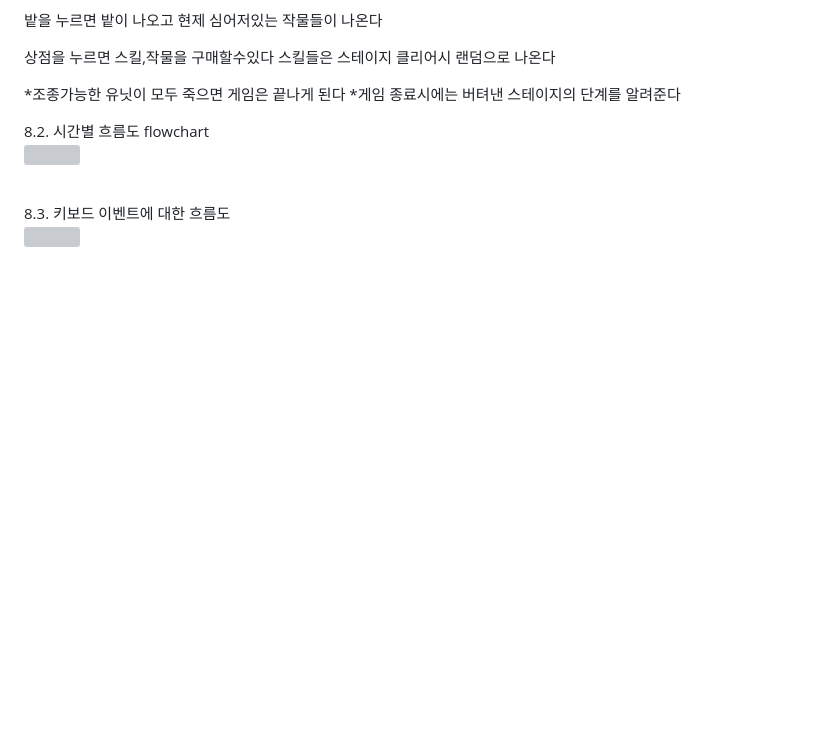
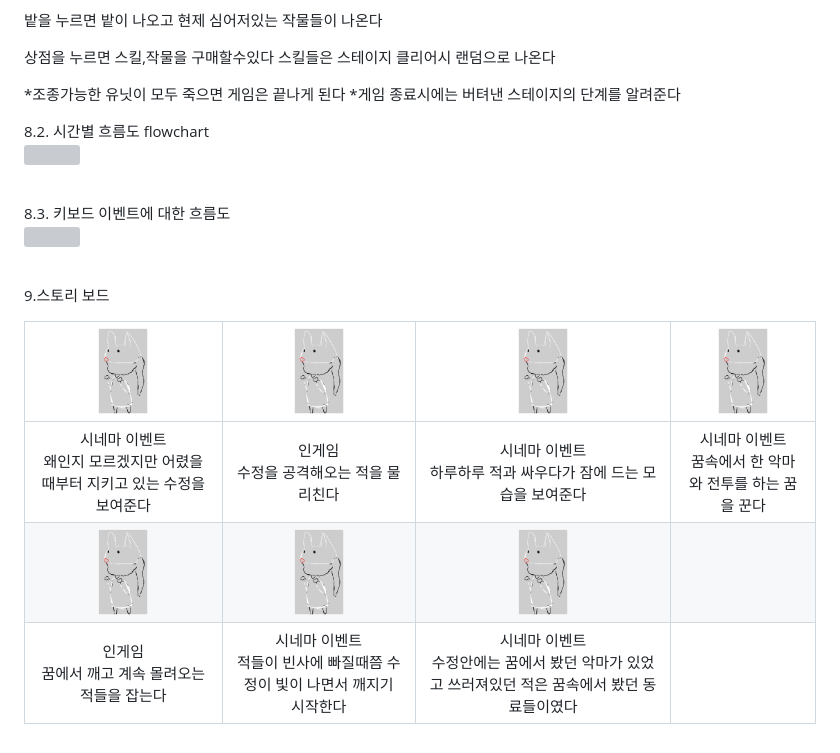
Before and after one commit to Siblin123/Siblin123.github.io, a Markdown page: README.md, the part around the change. Drawn GitHub-style; blank space fills up the shorter version; grey boxes are pictures that could not be loaded.

```diff
--- a/README.md
+++ b/README.md
@@ -609,3 +609,12 @@ Attack_Delay>CulDelay
 
 8.3. 키보드 이벤트에 대한 흐름도 <br>
 <img src="./img/키보드차트.png" height="500"><br><br>
+
+
+9.스토리 보드
+
+|<img src="./img/토끼.png" width="50">|<img src="./img/토끼.png" width="50">|<img src="./img/토끼.png" width="50">|<img src="./img/토끼.png" width="50">|
+|:----:|:----:|:----:|:----:|
+|시네마 이벤트<br>왜인지 모르겠지만 어렸을때부터 지키고 있는 수정을 보여준다|인게임<br> 수정을 공격해오는 적을 물리친다|시네마 이벤트<br> 하루하루 적과 싸우다가 잠에 드는 모습을 보여준다|시네마 이벤트<br> 꿈속에서 한 악마와 전투를 하는 꿈을 꾼다|
+|<img src="./img/토끼.png" width="50">|<img src="./img/토끼.png" width="50">|<img src="./img/토끼.png" width="50">|
+|인게임<br> 꿈에서 깨고 계속 몰려오는 적들을 잡는다|시네마 이벤트<br> 적들이 빈사에 빠질때쯤 수정이 빛이 나면서 깨지기 시작한다|시네마 이벤트<br> 수정안에는 꿈에서 봤던 악마가 있었고 쓰러져있던 적은 꿈속에서 봤던 동료들이였다|
```
